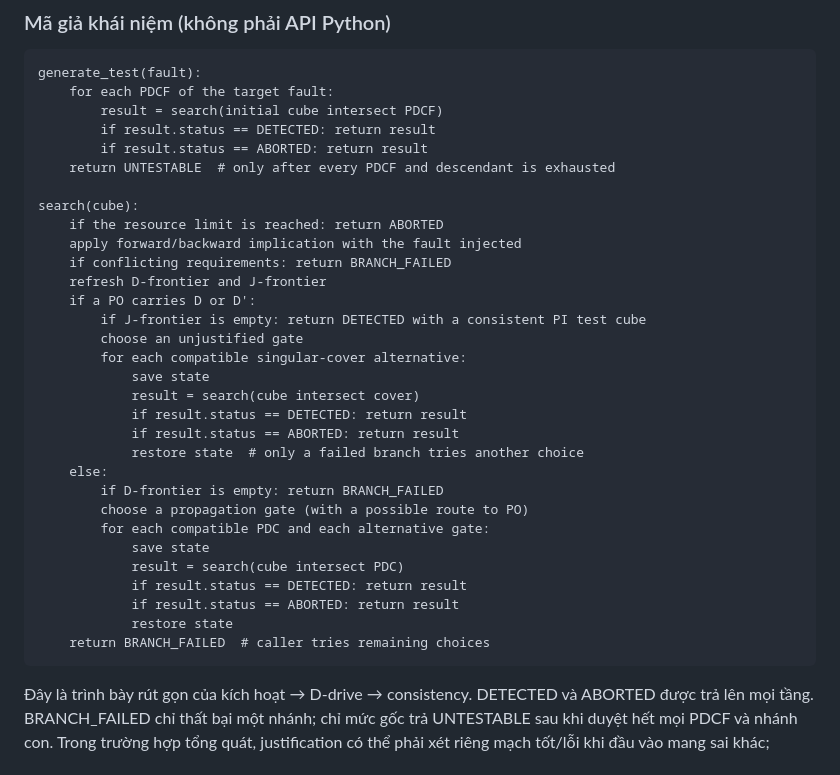
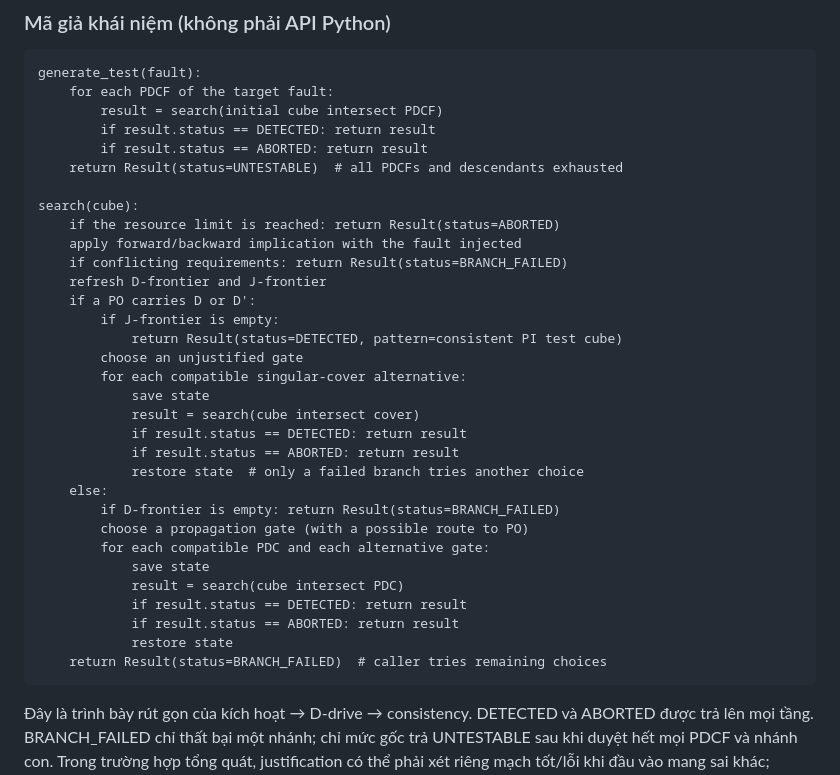
Before and after one commit to TuanNguyn-11/dft-atpg, a Markdown page: notes/p2_ghi_chu.md, the part around the change. GitHub-like rendering.

````diff
--- a/notes/p2_ghi_chu.md
+++ b/notes/p2_ghi_chu.md
@@ -82,15 +82,16 @@ generate_test(fault):
         result = search(initial cube intersect PDCF)
         if result.status == DETECTED: return result
         if result.status == ABORTED: return result
-    return UNTESTABLE  # only after every PDCF and descendant is exhausted
+    return Result(status=UNTESTABLE)  # all PDCFs and descendants exhausted
 
 search(cube):
-    if the resource limit is reached: return ABORTED
+    if the resource limit is reached: return Result(status=ABORTED)
     apply forward/backward implication with the fault injected
-    if conflicting requirements: return BRANCH_FAILED
+    if conflicting requirements: return Result(status=BRANCH_FAILED)
     refresh D-frontier and J-frontier
     if a PO carries D or D':
-        if J-frontier is empty: return DETECTED with a consistent PI test cube
+        if J-frontier is empty:
+            return Result(status=DETECTED, pattern=consistent PI test cube)
         choose an unjustified gate
         for each compatible singular-cover alternative:
             save state
@@ -99,7 +100,7 @@ search(cube):
             if result.status == ABORTED: return result
             restore state  # only a failed branch tries another choice
     else:
-        if D-frontier is empty: return BRANCH_FAILED
+        if D-frontier is empty: return Result(status=BRANCH_FAILED)
         choose a propagation gate (with a possible route to PO)
         for each compatible PDC and each alternative gate:
             save state
@@ -107,7 +108,7 @@ search(cube):
             if result.status == DETECTED: return result
             if result.status == ABORTED: return result
             restore state
-    return BRANCH_FAILED  # caller tries remaining choices
+    return Result(status=BRANCH_FAILED)  # caller tries remaining choices
 ```
 
 Đây là trình bày rút gọn của kích hoạt → D-drive → consistency.
````
Also changed, not shown: notes/p2_review.md (+26 -0 lines).
